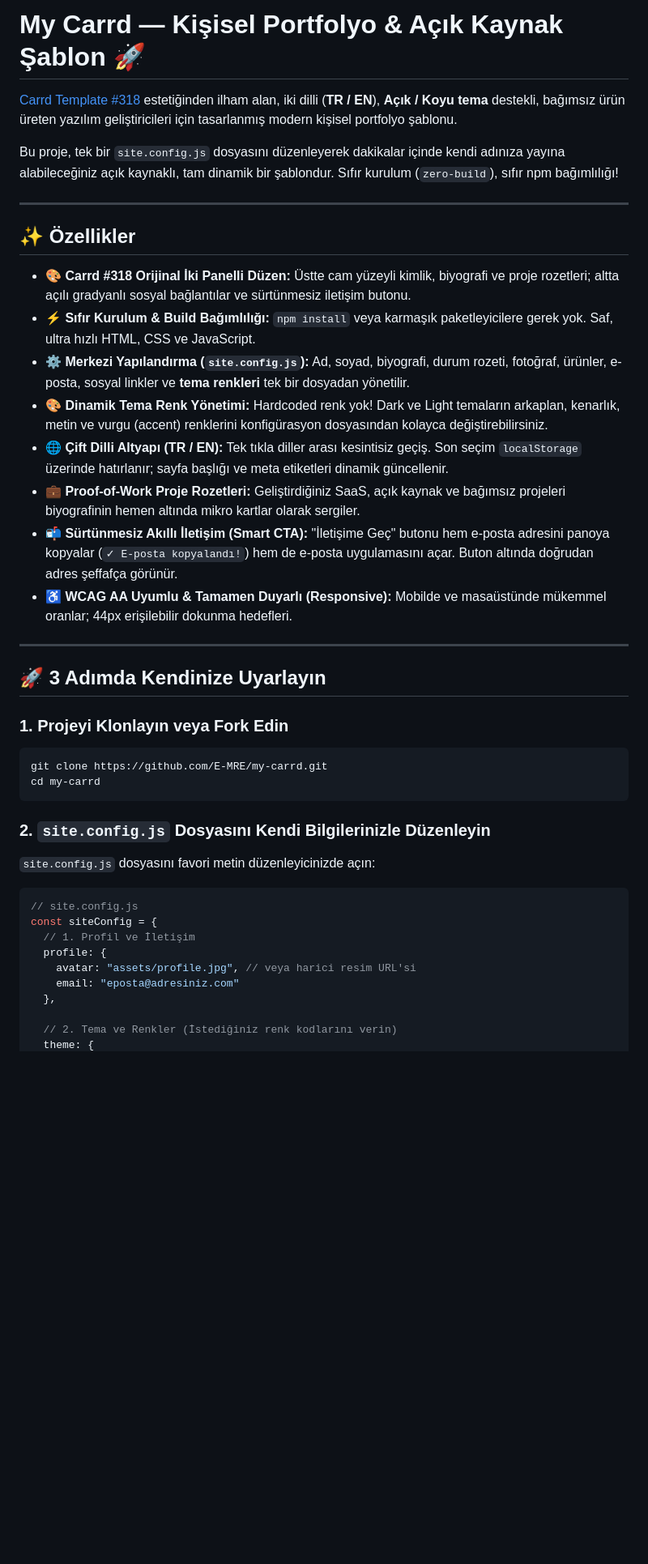
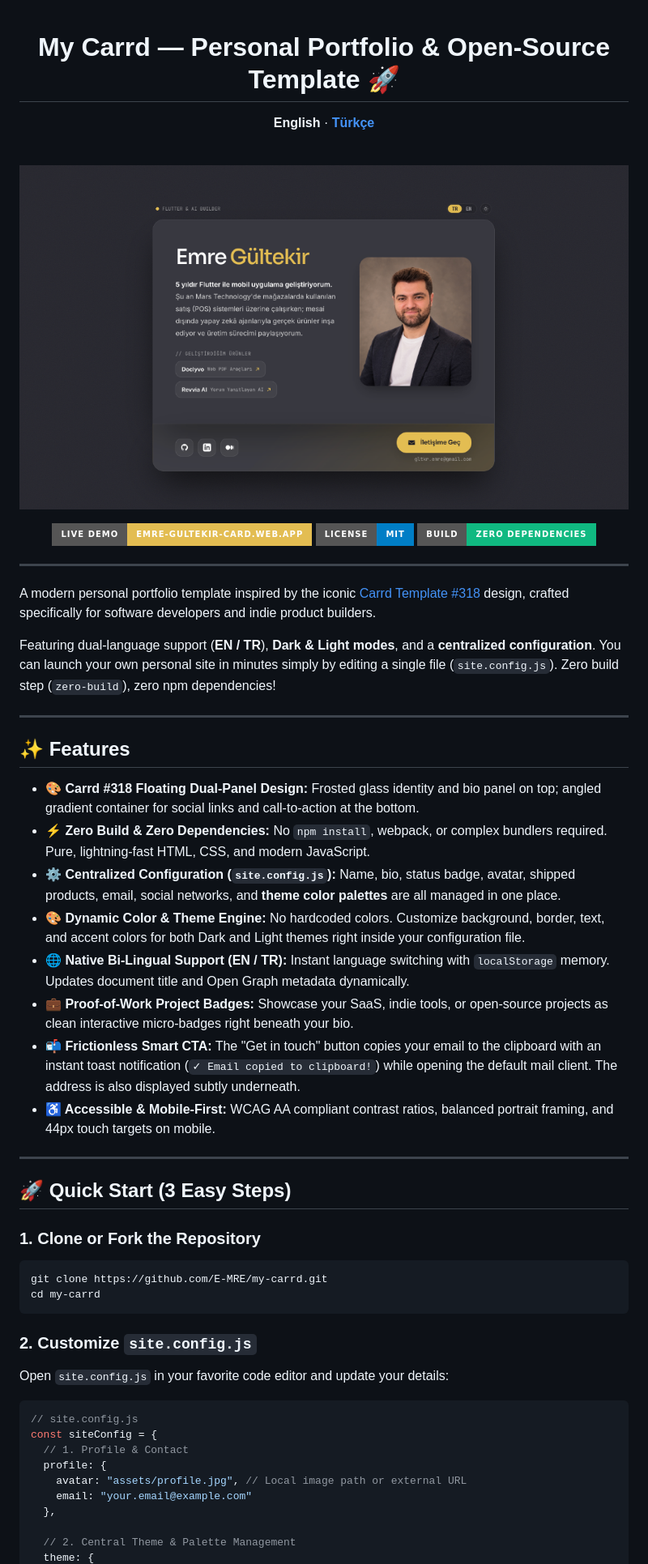
Before and after one commit to E-MRE/my-carrd, a Markdown page: README.md, the part around the change printed below. Shown: that part at 81% size. GitHub-like rendering; pictures changed too: assets/preview.png (added); badges without logos; blank space fills up the shorter version.

Commit message:
docs: add English README, Turkish translation and preview screenshot

````diff
--- a/README.md
+++ b/README.md
@@ -1,43 +1,61 @@
-# My Carrd — Kişisel Portfolyo & Açık Kaynak Şablon 🚀
+<div align="center">
 
-[Carrd Template #318](https://bb17e50b963c5e74.demo.carrd.co) estetiğinden ilham alan, iki dilli (**TR / EN**), **Açık / Koyu tema** destekli, bağımsız ürün üreten yazılım geliştiricileri için tasarlanmış modern kişisel portfolyo şablonu.
+# My Carrd — Personal Portfolio & Open-Source Template 🚀
 
-Bu proje, tek bir `site.config.js` dosyasını düzenleyerek dakikalar içinde kendi adınıza yayına alabileceğiniz açık kaynaklı, tam dinamik bir şablondur. Sıfır kurulum (`zero-build`), sıfır npm bağımlılığı!
+**English** · [**Türkçe**](README.tr.md)
+
+<br />
+
+<p align="center">
+  <img src="assets/preview.png" alt="My Carrd Preview Screenshot" width="820" style="border-radius: 12px; box-shadow: 0 20px 40px rgba(0,0,0,0.3);" />
+</p>
+
+[![Live Demo](https://img.shields.io/badge/Live%20Demo-emre--gultekir--card.web.app-E3BD52?style=for-the-badge&logo=firebase&logoColor=black)](https://emre-gultekir-card.web.app)
+[![License: MIT](https://img.shields.io/badge/License-MIT-blue.svg?style=for-the-badge)](LICENSE)
+[![Zero Build](https://img.shields.io/badge/Build-Zero%20Dependencies-10B981?style=for-the-badge)](https://github.com/E-MRE/my-carrd)
+
+</div>
 
 ---
 
-## ✨ Özellikler
+A modern personal portfolio template inspired by the iconic [Carrd Template #318](https://bb17e50b963c5e74.demo.carrd.co) design, crafted specifically for software developers and indie product builders.
 
-* **🎨 Carrd #318 Orijinal İki Panelli Düzen:** Üstte cam yüzeyli kimlik, biyografi ve proje rozetleri; altta açılı gradyanlı sosyal bağlantılar ve sürtünmesiz iletişim butonu.
-* **⚡ Sıfır Kurulum & Build Bağımlılığı:** `npm install` veya karmaşık paketleyicilere gerek yok. Saf, ultra hızlı HTML, CSS ve JavaScript.
-* **⚙️ Merkezi Yapılandırma (`site.config.js`):** Ad, soyad, biyografi, durum rozeti, fotoğraf, ürünler, e-posta, sosyal linkler ve **tema renkleri** tek bir dosyadan yönetilir.
-* **🎨 Dinamik Tema Renk Yönetimi:** Hardcoded renk yok! Dark ve Light temaların arkaplan, kenarlık, metin ve vurgu (accent) renklerini konfigürasyon dosyasından kolayca değiştirebilirsiniz.
-* **🌐 Çift Dilli Altyapı (TR / EN):** Tek tıkla diller arası kesintisiz geçiş. Son seçim `localStorage` üzerinde hatırlanır; sayfa başlığı ve meta etiketleri dinamik güncellenir.
-* **💼 Proof-of-Work Proje Rozetleri:** Geliştirdiğiniz SaaS, açık kaynak ve bağımsız projeleri biyografinin hemen altında mikro kartlar olarak sergiler.
-* **📬 Sürtünmesiz Akıllı İletişim (Smart CTA):** "İletişime Geç" butonu hem e-posta adresini panoya kopyalar (`✓ E-posta kopyalandı!`) hem de e-posta uygulamasını açar. Buton altında doğrudan adres şeffafça görünür.
-* **♿ WCAG AA Uyumlu & Tamamen Duyarlı (Responsive):** Mobilde ve masaüstünde mükemmel oranlar; 44px erişilebilir dokunma hedefleri.
+Featuring dual-language support (**EN / TR**), **Dark & Light modes**, and a **centralized configuration**. You can launch your own personal site in minutes simply by editing a single file (`site.config.js`). Zero build step (`zero-build`), zero npm dependencies!
 
 ---
 
-## 🚀 3 Adımda Kendinize Uyarlayın
+## ✨ Features
 
-### 1. Projeyi Klonlayın veya Fork Edin
+* **🎨 Carrd #318 Floating Dual-Panel Design:** Frosted glass identity and bio panel on top; angled gradient container for social links and call-to-action at the bottom.
+* **⚡ Zero Build & Zero Dependencies:** No `npm install`, webpack, or complex bundlers required. Pure, lightning-fast HTML, CSS, and modern JavaScript.
+* **⚙️ Centralized Configuration (`site.config.js`):** Name, bio, status badge, avatar, shipped products, email, social networks, and **theme color palettes** are all managed in one place.
+* **🎨 Dynamic Color & Theme Engine:** No hardcoded colors. Customize background, border, text, and accent colors for both Dark and Light themes right inside your configuration file.
+* **🌐 Native Bi-Lingual Support (EN / TR):** Instant language switching with `localStorage` memory. Updates document title and Open Graph metadata dynamically.
+* **💼 Proof-of-Work Project Badges:** Showcase your SaaS, indie tools, or open-source projects as clean interactive micro-badges right beneath your bio.
+* **📬 Frictionless Smart CTA:** The "Get in touch" button copies your email to the clipboard with an instant toast notification (`✓ Email copied to clipboard!`) while opening the default mail client. The address is also displayed subtly underneath.
+* **♿ Accessible & Mobile-First:** WCAG AA compliant contrast ratios, balanced portrait framing, and 44px touch targets on mobile.
+
+---
+
+## 🚀 Quick Start (3 Easy Steps)
+
+### 1. Clone or Fork the Repository
 ```bash
 git clone https://github.com/E-MRE/my-carrd.git
 cd my-carrd
 ```
 
-### 2. `site.config.js` Dosyasını Kendi Bilgilerinizle Düzenleyin
-`site.config.js` dosyasını favori metin düzenleyicinizde açın:
+### 2. Customize `site.config.js`
+Open `site.config.js` in your favorite code editor and update your details:
 
 ```javascript
 // site.config.js
 const siteConfig = {
-  // 1. Profil ve İletişim
+  // 1. Profile & Contact
   profile: {
-    avatar: "assets/profile.jpg", // veya harici resim URL'si
-    email: "eposta@adresiniz.com"
+    avatar: "assets/profile.jpg", // Local image path or external URL
+    email: "your.email@example.com"
   },
 
-  // 2. Tema ve Renkler (İstediğiniz renk kodlarını verin)
+  // 2. Central Theme & Palette Management
   theme: {
````
Also changed, not shown: other parts of README.md (+52 -39 lines), README.tr.md (added, +147 -0 lines).
